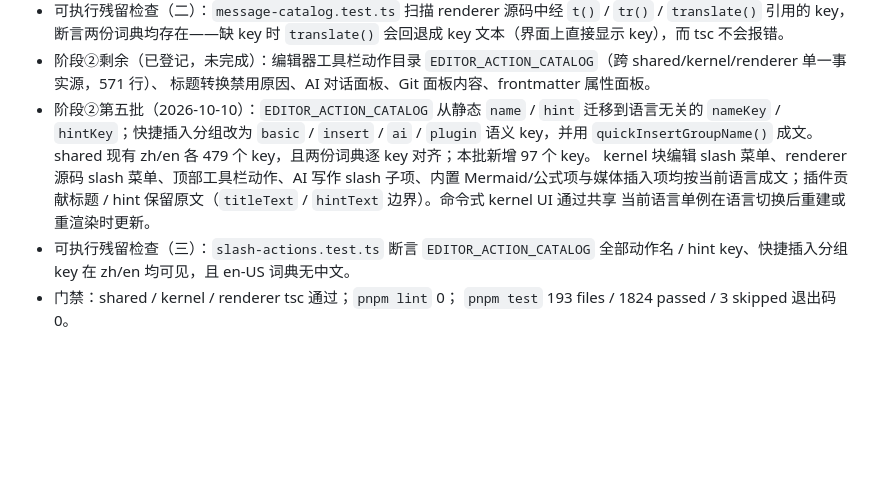
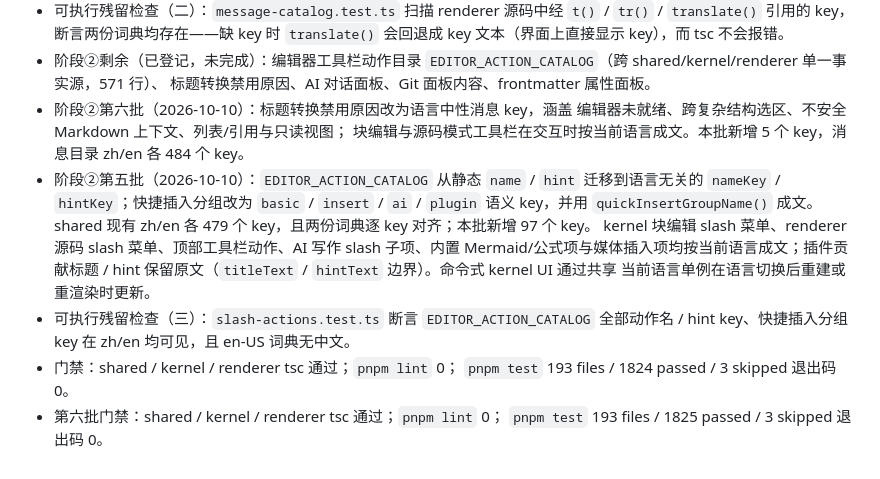
Before and after one commit to Aiden-FE/nexnote, a Markdown page: docs/adr/0023-desktop-ui-i18n-message-catalog.md, the part around the change. GitHub-like rendering; blank space fills up the shorter version.

Commit message:
docs(tickets): ADR-0023 阶段②第六批与 DEV-103 进度回填

```diff
--- a/docs/adr/0023-desktop-ui-i18n-message-catalog.md
+++ b/docs/adr/0023-desktop-ui-i18n-message-catalog.md
@@ -69,6 +69,10 @@ status: in_progress
 - 阶段②剩余（已登记，未完成）：编辑器工具栏动作目录
   `EDITOR_ACTION_CATALOG`（跨 shared/kernel/renderer 单一事实源，571 行）、
   标题转换禁用原因、AI 对话面板、Git 面板内容、frontmatter 属性面板。
+- 阶段②第六批（2026-10-10）：标题转换禁用原因改为语言中性消息 key，涵盖
+  编辑器未就绪、跨复杂结构选区、不安全 Markdown 上下文、列表/引用与只读视图；
+  块编辑与源码模式工具栏在交互时按当前语言成文。本批新增 5 个 key，消息目录
+  zh/en 各 484 个 key。
 - 阶段②第五批（2026-10-10）：`EDITOR_ACTION_CATALOG` 从静态 `name` / `hint`
   迁移到语言无关的 `nameKey` / `hintKey`；快捷插入分组改为 `basic` / `insert` /
   `ai` / `plugin` 语义 key，并用 `quickInsertGroupName()` 成文。shared 现有
@@ -81,3 +85,5 @@ status: in_progress
   全部动作名 / hint key、快捷插入分组 key 在 zh/en 均可见，且 en-US 词典无中文。
 - 门禁：shared / kernel / renderer tsc 通过；`pnpm lint` 0；
   `pnpm test` 193 files / 1824 passed / 3 skipped 退出码 0。
+- 第六批门禁：shared / kernel / renderer tsc 通过；`pnpm lint` 0；
+  `pnpm test` 193 files / 1825 passed / 3 skipped 退出码 0。
```
Also changed, not shown: docs/tickets/DEV-103-product-docs-on-website.md (+2 -1 lines).
